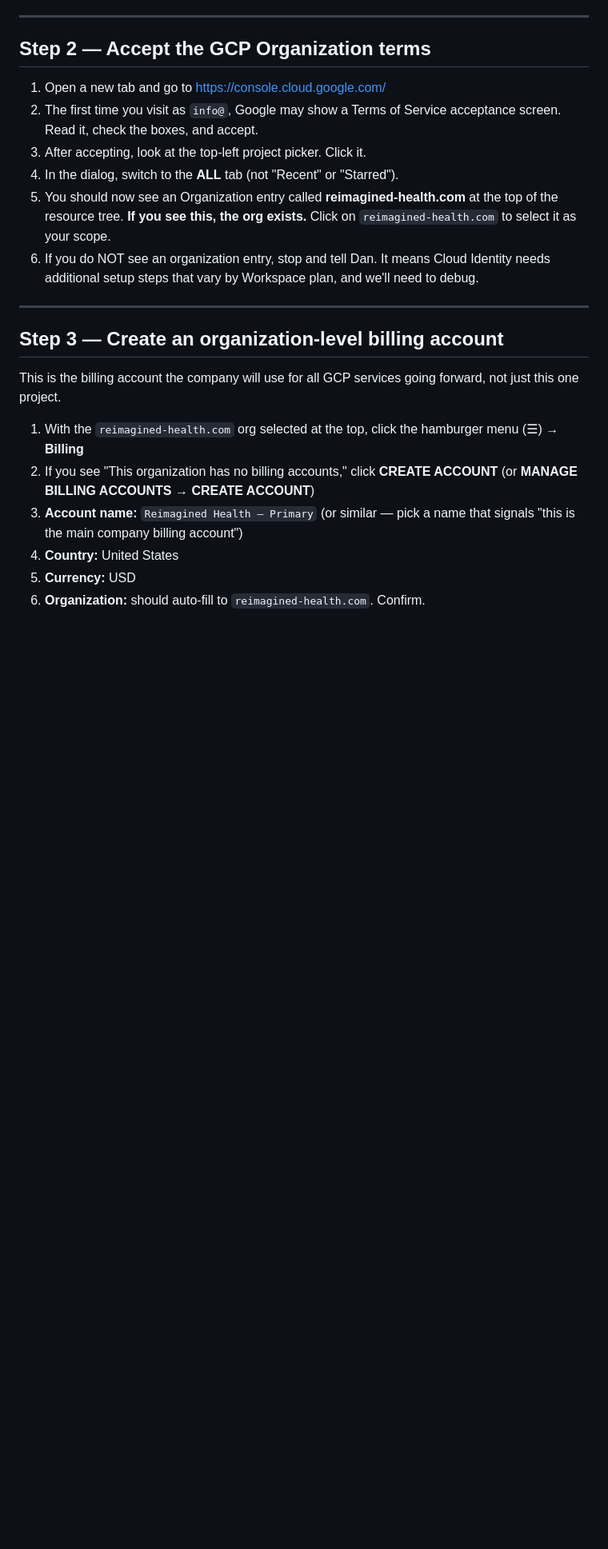
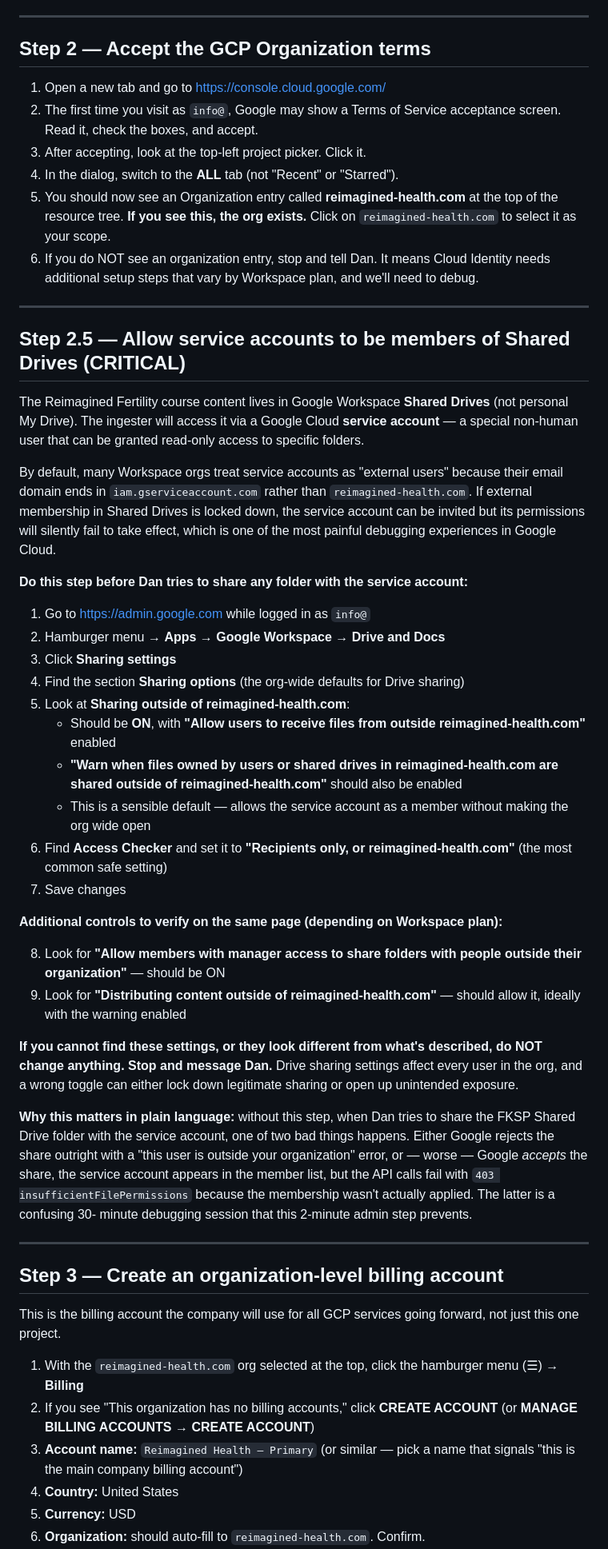
Before and after one commit to dps1607/rf-nashat-clone, a Markdown page: GCP_ORG_SETUP_FOR_INFO.md, the part around one of its changes. Shown at 80% size. Drawn GitHub-style; blank space fills up the shorter version.

```diff
--- a/GCP_ORG_SETUP_FOR_INFO.md
+++ b/GCP_ORG_SETUP_FOR_INFO.md
@@ -75,6 +82,61 @@ This is a no-op for most paid Workspace customers but worth checking.
 6. If you do NOT see an organization entry, stop and tell Dan. It means
    Cloud Identity needs additional setup steps that vary by Workspace
    plan, and we'll need to debug.
+
+---
+
+## Step 2.5 — Allow service accounts to be members of Shared Drives (CRITICAL)
+
+The Reimagined Fertility course content lives in Google Workspace **Shared
+Drives** (not personal My Drive). The ingester will access it via a Google
+Cloud **service account** — a special non-human user that can be granted
+read-only access to specific folders.
+
+By default, many Workspace orgs treat service accounts as "external users"
+because their email domain ends in `iam.gserviceaccount.com` rather than
+`reimagined-health.com`. If external membership in Shared Drives is locked
+down, the service account can be invited but its permissions will silently
+fail to take effect, which is one of the most painful debugging experiences
+in Google Cloud.
+
+**Do this step before Dan tries to share any folder with the service account:**
+
+1. Go to https://admin.google.com while logged in as `info@`
+2. Hamburger menu → **Apps → Google Workspace → Drive and Docs**
+3. Click **Sharing settings**
+4. Find the section **Sharing options** (the org-wide defaults for Drive sharing)
+5. Look at **Sharing outside of reimagined-health.com**:
+   - Should be **ON**, with **"Allow users to receive files from outside
+     reimagined-health.com"** enabled
+   - **"Warn when files owned by users or shared drives in
+     reimagined-health.com are shared outside of reimagined-health.com"**
+     should also be enabled
+   - This is a sensible default — allows the service account as a member
+     without making the org wide open
+6. Find **Access Checker** and set it to **"Recipients only, or
+   reimagined-health.com"** (the most common safe setting)
+7. Save changes
+
+**Additional controls to verify on the same page (depending on Workspace plan):**
+
+8. Look for **"Allow members with manager access to share folders with
+   people outside their organization"** — should be ON
+9. Look for **"Distributing content outside of reimagined-health.com"** —
+   should allow it, ideally with the warning enabled
+
+**If you cannot find these settings, or they look different from what's
+described, do NOT change anything. Stop and message Dan.** Drive sharing
+settings affect every user in the org, and a wrong toggle can either
+lock down legitimate sharing or open up unintended exposure.
+
+**Why this matters in plain language:** without this step, when Dan tries
+to share the FKSP Shared Drive folder with the service account, one of
+two bad things happens. Either Google rejects the share outright with a
+"this user is outside your organization" error, or — worse — Google
+*accepts* the share, the service account appears in the member list,
+but the API calls fail with `403 insufficientFilePermissions` because
+the membership wasn't actually applied. The latter is a confusing 30-
+minute debugging session that this 2-minute admin step prevents.
 
 ---
 
```
Also changed, not shown: other parts of GCP_ORG_SETUP_FOR_INFO.md (+54 -10 lines).
